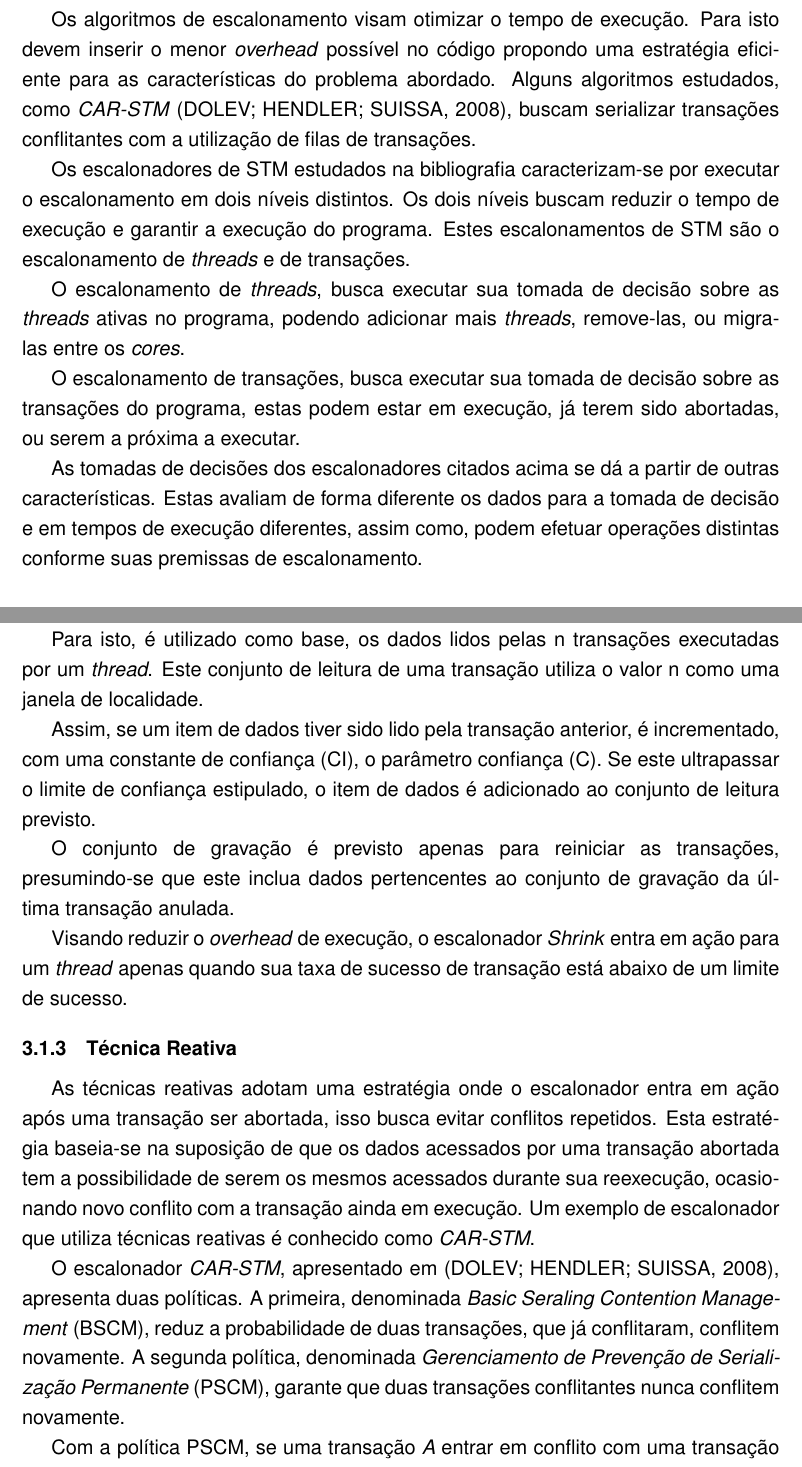
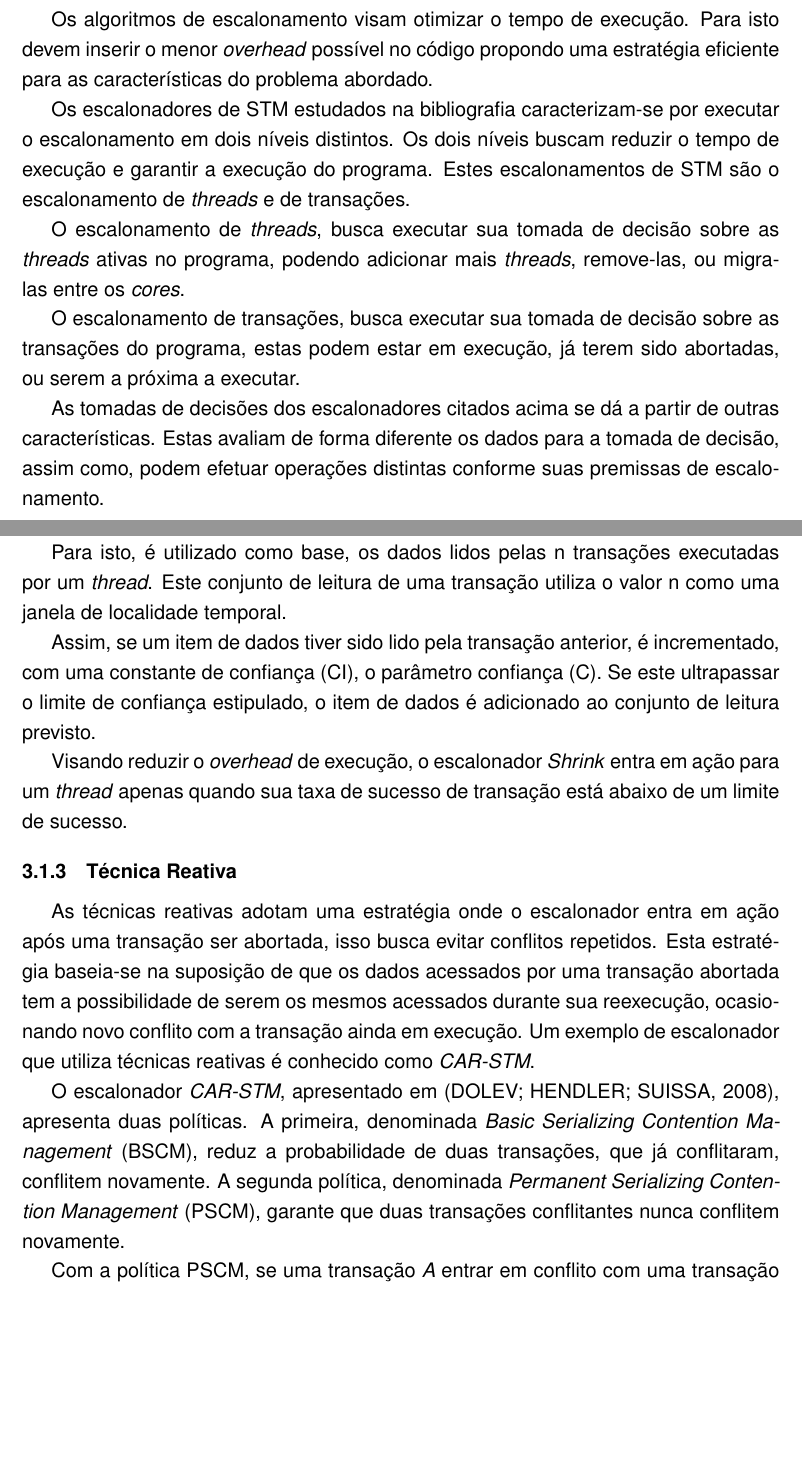
Before and after one commit to MichaelACosta/trabalho_individual, a LaTeX thesis (TrabalhoIdividual.tex): two parts of pages 13 and 15 of 24, joined at a grey line, cut so that both start at the same text, the shorter picture padded with empty space. Compiled offline with pdfLaTeX.

Commit message:
Revisão aplicando a segunda correção de texto proposta pelo André
Signed-off-by: Michael Costa <macosta@inf.ufpel.edu.br>

```diff
--- a/TrabalhoIdividual.tex
+++ b/TrabalhoIdividual.tex
@@ -178,7 +178,7 @@ Para solucionar o problema de qual transação continuará executando, quando oc
 
   A bibliografia de STM apresenta um gama distinta e extensa de estratégias de escalonamento. Estas diferem-se devido as distintas características de aplicações encontradas. Nas quais podem apresentar maior ou menor nível de contenção, diferentes read-sets e write-sets, entre outras características.
 
-  Os algoritmos de escalonamento visam otimizar o tempo de execução. Para isto devem inserir o menor \emph{overhead} possível no código propondo uma estratégia eficiente para as características do problema abordado. Alguns algoritmos estudados, como \emph{CAR-STM}~\cite{dolev08}, buscam serializar transações conflitantes com a utilização de filas de transações.
+  Os algoritmos de escalonamento visam otimizar o tempo de execução. Para isto devem inserir o menor \emph{overhead} possível no código propondo uma estratégia eficiente para as características do problema abordado.
 
   Os escalonadores de STM estudados na bibliografia caracterizam-se por executar o escalonamento em dois níveis distintos. Os dois níveis buscam reduzir o tempo de execução e garantir a execução do programa. Estes escalonamentos de STM são o escalonamento de \emph{threads} e de transações.
 
@@ -186,7 +186,7 @@ Para solucionar o problema de qual transação continuará executando, quando oc
 
   O escalonamento de transações, busca executar sua tomada de decisão sobre as transações do programa, estas podem estar em execução, já terem sido abortadas, ou serem a próxima a executar.
 
-  As tomadas de decisões dos escalonadores citados acima se dá a partir de outras características. Estas avaliam de forma diferente os dados para a tomada de decisão e em tempos de execução diferentes, assim como, podem efetuar operações distintas conforme suas premissas de escalonamento.
+  As tomadas de decisões dos escalonadores citados acima se dá a partir de outras características. Estas avaliam de forma diferente os dados para a tomada de decisão, assim como, podem efetuar operações distintas conforme suas premissas de escalonamento.
 
 \section{Características e Técnicas}
 
@@ -220,11 +220,9 @@ As técnicas baseadas em previsão utilizam probabilidade para tomar a decisão
 
 O escalonador \emph{Shrink}, apresentado em \cite{dragojevic09}, utiliza a suposição de localidade temporal e serializa as transações se os conjuntos de dados previstos mostrarem que um conflito pode ocorrer.
 
-Para isto, é utilizado como base, os dados lidos pelas n transações executadas por um \emph{thread}. Este conjunto de leitura de uma transação utiliza o valor n como uma janela de localidade.
+Para isto, é utilizado como base, os dados lidos pelas n transações executadas por um \emph{thread}. Este conjunto de leitura de uma transação utiliza o valor n como uma janela de localidade temporal.
 
 Assim, se um item de dados tiver sido lido pela transação anterior, é incrementado, com uma constante de confiança (CI), o parâmetro confiança (C). Se este ultrapassar o limite de confiança estipulado, o item de dados é adicionado ao conjunto de leitura previsto.
-
-O conjunto de gravação é previsto apenas para reiniciar as transações, presumindo-se que este inclua dados pertencentes ao conjunto de gravação da última transação anulada.
 
 Visando reduzir o \emph{overhead} de execução, o escalonador \emph{Shrink} entra em ação para um \emph{thread} apenas quando sua taxa de sucesso de transação está abaixo de um limite de sucesso.
 
@@ -233,7 +231,7 @@ Visando reduzir o \emph{overhead} de execução, o escalonador \emph{Shrink} ent
 
 As técnicas reativas adotam uma estratégia onde o escalonador entra em ação após uma transação ser abortada, isso busca evitar conflitos repetidos. Esta estratégia baseia-se na suposição de que os dados acessados por uma transação abortada tem a possibilidade de serem os mesmos acessados durante sua reexecução, ocasionando novo conflito com a transação ainda em execução. Um exemplo de escalonador que utiliza técnicas reativas é conhecido como \emph{CAR-STM}.
 
-O escalonador \emph{CAR-STM}, apresentado em \cite{dolev08}, apresenta duas políticas. A primeira, denominada \emph{Basic Seraling Contention Management}~(BSCM), reduz a probabilidade de duas transações, que já conflitaram, conflitem novamente. A segunda política, denominada \emph{Gerenciamento de Prevenção de Serialização Permanente}~(PSCM), garante que duas transações conflitantes nunca conflitem novamente.
+O escalonador \emph{CAR-STM}, apresentado em \cite{dolev08}, apresenta duas políticas. A primeira, denominada \emph{Basic Serializing Contention Management}~(BSCM), reduz a probabilidade de duas transações, que já conflitaram, conflitem novamente. A segunda política, denominada \emph{Permanent Serializing Contention Management}~(PSCM), garante que duas transações conflitantes nunca conflitem novamente.
 
 Com a política PSCM, se uma transação \emph{A} entrar em conflito com uma transação \emph{B} e \emph{A} for iniciada após \emph{B}, \emph{A} será abortada. A transação abortada é colocada na fila de execução da \emph{thread} na qual a transação conflitante pertence. Isso reduz a probabilidade de ocorrer novamente um conflito entre estas transações.
 
```
Also changed, not shown: TrabalhoIdividual.tex (10 more changed lines).
